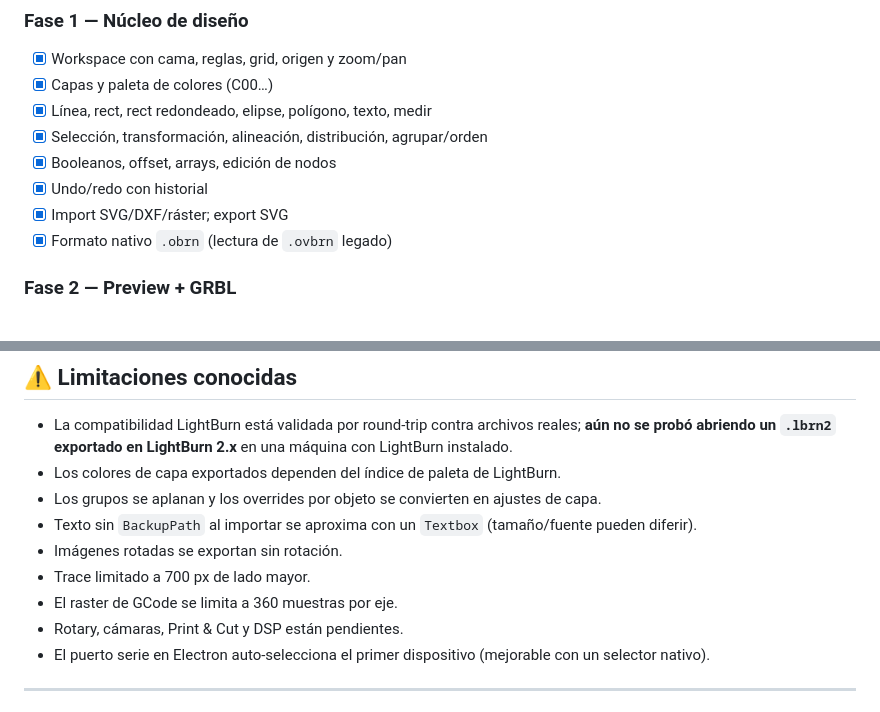
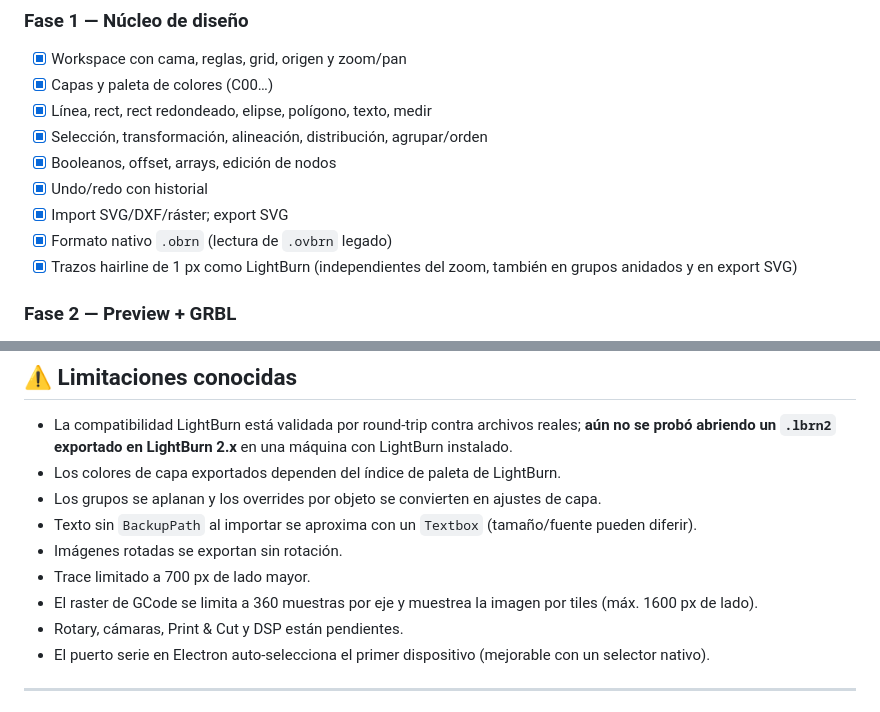
Before and after one commit to SJLS27/openburn, a Markdown page: TODO.md, 2 parts joined by grey strips. GitHub-like rendering.

```diff
--- a/TODO.md
+++ b/TODO.md
@@ -13,6 +13,7 @@ Estado actual: **v0.6.1**. Esta lista se actualiza con cada bloque de trabajo.
 - [x] Undo/redo con historial
 - [x] Import SVG/DXF/ráster; export SVG
 - [x] Formato nativo `.obrn` (lectura de `.ovbrn` legado)
+- [x] Trazos hairline de 1 px como LightBurn (independientes del zoom, también en grupos anidados y en export SVG)
 
 ### Fase 2 — Preview + GRBL
 - [x] Planificador de trayectorias por capa (Line/Fill/Offset Fill/Image)
@@ -112,7 +113,7 @@ Estado actual: **v0.6.1**. Esta lista se actualiza con cada bloque de trabajo.
 - Texto sin `BackupPath` al importar se aproxima con un `Textbox` (tamaño/fuente pueden diferir).
 - Imágenes rotadas se exportan sin rotación.
 - Trace limitado a 700 px de lado mayor.
-- El raster de GCode se limita a 360 muestras por eje.
+- El raster de GCode se limita a 360 muestras por eje y muestrea la imagen por tiles (máx. 1600 px de lado).
 - Rotary, cámaras, Print & Cut y DSP están pendientes.
 - El puerto serie en Electron auto-selecciona el primer dispositivo (mejorable con un selector nativo).
 
```
Also changed, not shown: other parts of TODO.md (+6 -6 lines), README.md (+6 -2 lines), docs/USAGE.md (+10 -2 lines).
